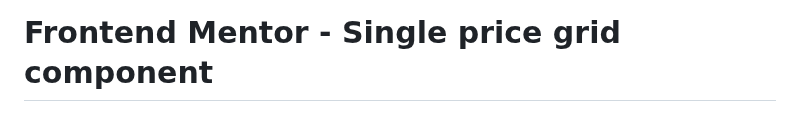
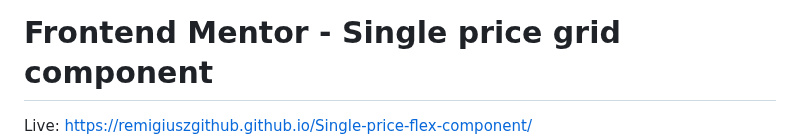
Before and after one commit to Remigiuszgithub/Single-price-flex-component, a Markdown page: README.md, the part around the change. GitHub-like rendering.

```diff
--- a/README.md
+++ b/README.md
@@ -1,5 +1,5 @@
 # Frontend Mentor - Single price grid component
-
+Live: https://remigiuszgithub.github.io/Single-price-flex-component/
 ![Design preview for the Single price grid component coding challenge](./design/desktop-preview.jpg)
 
 ## Welcome! 👋
```
